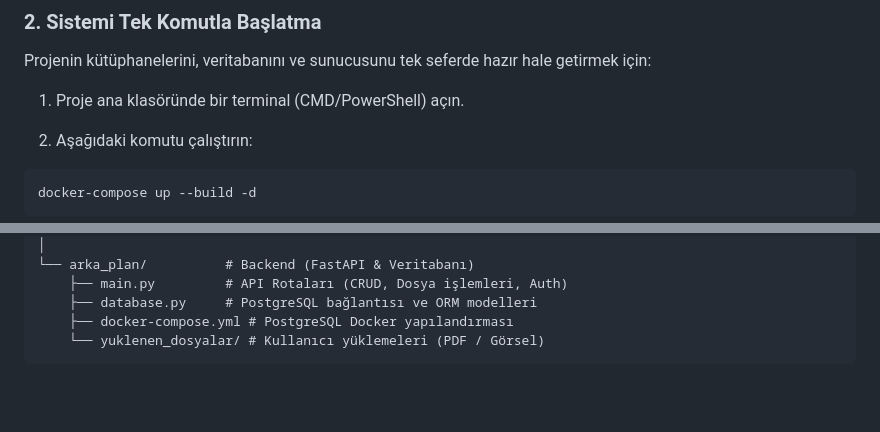
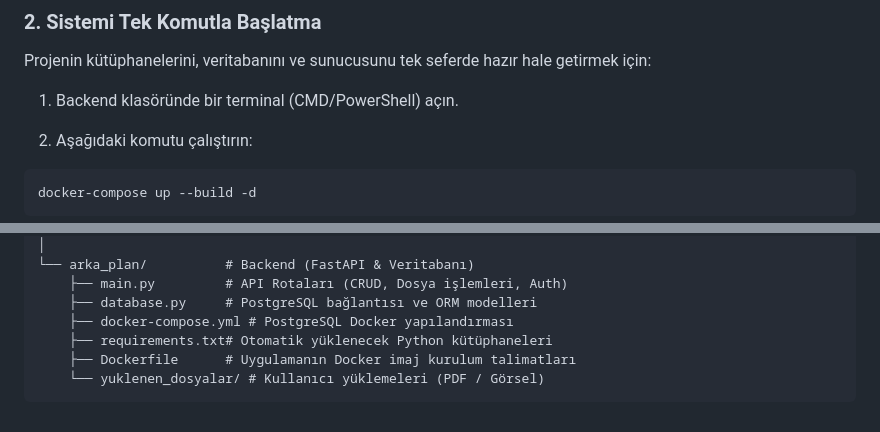
Before and after one commit to TunahanYlcnn/StudyMate, a Markdown page: README.md, 2 parts joined by grey strips. GitHub-like rendering; blank space fills up the shorter version.

````diff
--- a/README.md
+++ b/README.md
@@ -42,7 +42,7 @@ Bilgisayarınızda Docker Desktop kurulu ve çalışır durumda olmalıdır.
 ### 2. Sistemi Tek Komutla Başlatma
 Projenin kütüphanelerini, veritabanını ve sunucusunu tek seferde hazır hale getirmek için:
 
-1. Proje ana klasöründe bir terminal (CMD/PowerShell) açın.
+1. Backend klasöründe bir terminal (CMD/PowerShell) açın.
 
 2. Aşağıdaki komutu çalıştırın:
 ```bash
@@ -66,5 +66,7 @@ StudyMate/
     ├── main.py         # API Rotaları (CRUD, Dosya işlemleri, Auth)
     ├── database.py     # PostgreSQL bağlantısı ve ORM modelleri
     ├── docker-compose.yml # PostgreSQL Docker yapılandırması
+    ├── requirements.txt# Otomatik yüklenecek Python kütüphaneleri
+    ├── Dockerfile      # Uygulamanın Docker imaj kurulum talimatları
     └── yuklenen_dosyalar/ # Kullanıcı yüklemeleri (PDF / Görsel)
 ```
````
